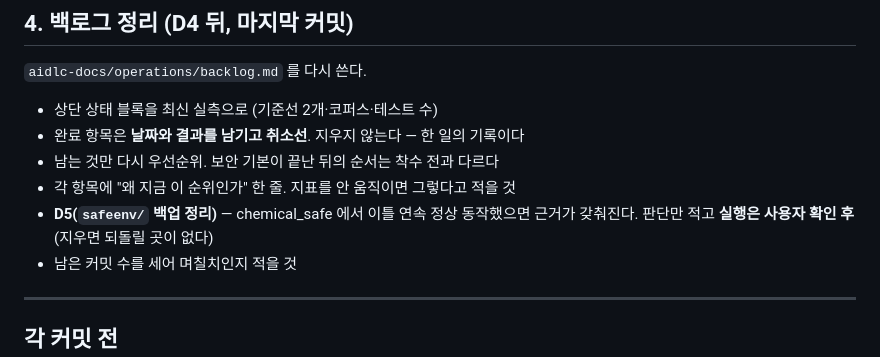
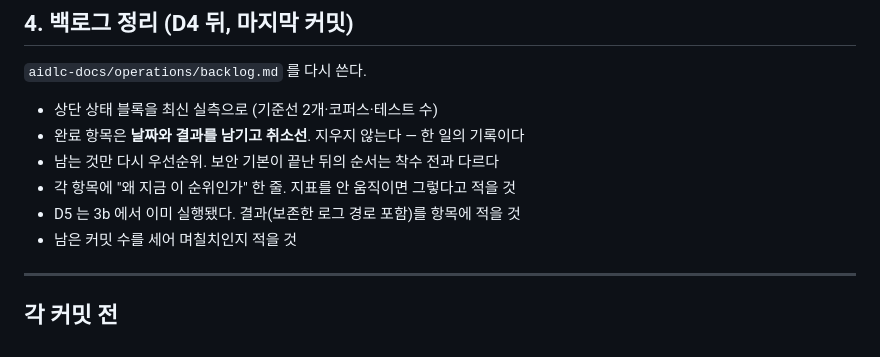
Before and after one commit to mpsddd-commits/chemical_safe, a Markdown page: aidlc-docs/operations/runbook-next-batch.md, the part around the change. Drawn GitHub-style.

Commit message:
docs: 런북 4단계에서 D5 중복 서술 정리
D5 를 3b 절에 자동화 항목으로 넣으면서 4단계(백로그 정리)에 남아 있던
"판단만 적고 실행은 확인 후" 서술이 어긋났다. 실행은 3b 에서 끝나므로
4단계에서는 결과만 기록한다.

```diff
--- a/aidlc-docs/operations/runbook-next-batch.md
+++ b/aidlc-docs/operations/runbook-next-batch.md
@@ -149,8 +149,7 @@ scripts/retire_safeenv.sh --apply    # 검사 통과 시 실제 정리
 - 완료 항목은 **날짜와 결과를 남기고 취소선**. 지우지 않는다 — 한 일의 기록이다
 - 남는 것만 다시 우선순위. 보안 기본이 끝난 뒤의 순서는 착수 전과 다르다
 - 각 항목에 "왜 지금 이 순위인가" 한 줄. 지표를 안 움직이면 그렇다고 적을 것
-- **D5(`safeenv/` 백업 정리)** — chemical_safe 에서 이틀 연속 정상 동작했으면
-  근거가 갖춰진다. 판단만 적고 **실행은 사용자 확인 후**(지우면 되돌릴 곳이 없다)
+- D5 는 3b 에서 이미 실행됐다. 결과(보존한 로그 경로 포함)를 항목에 적을 것
 - 남은 커밋 수를 세어 며칠치인지 적을 것
 
 ---
```
